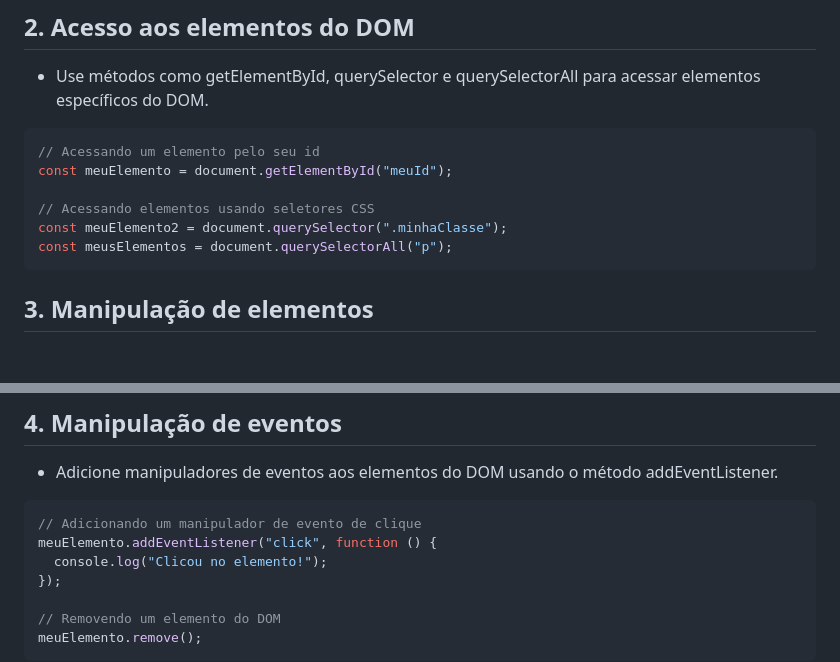
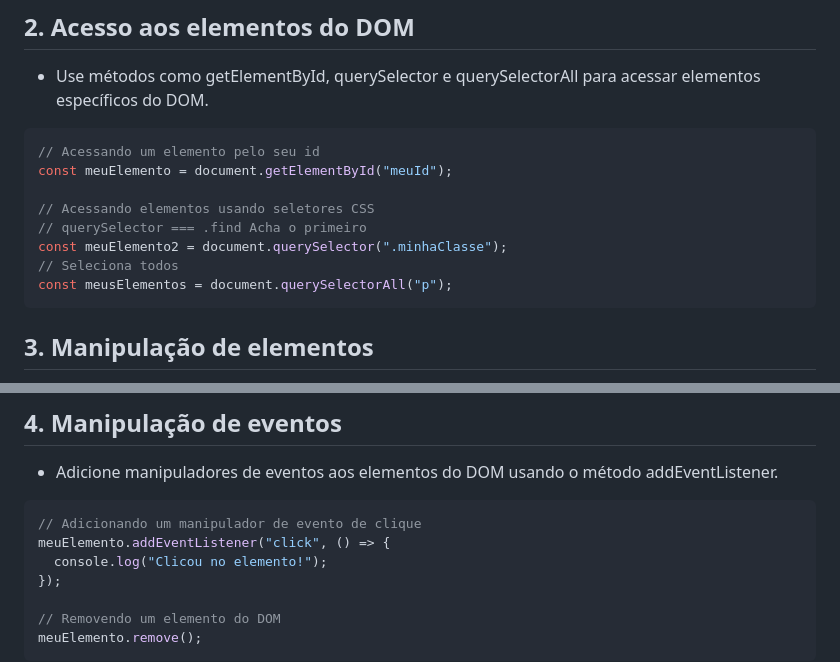
Before and after one commit to keter45/DOM, a Markdown page: Presentation.MD, 2 parts joined by grey strips. GitHub-like rendering; blank space fills up the shorter version.

````diff
--- a/Presentation.MD
+++ b/Presentation.MD
@@ -13,7 +13,9 @@
 const meuElemento = document.getElementById("meuId");
 
 // Acessando elementos usando seletores CSS
+// querySelector === .find Acha o primeiro
 const meuElemento2 = document.querySelector(".minhaClasse");
+// Seleciona todos
 const meusElementos = document.querySelectorAll("p");
 ```
 
@@ -40,7 +42,7 @@ document.body.appendChild(novoElemento);
 
 ```javascript
 // Adicionando um manipulador de evento de clique
-meuElemento.addEventListener("click", function () {
+meuElemento.addEventListener("click", () => {
   console.log("Clicou no elemento!");
 });
 
````
